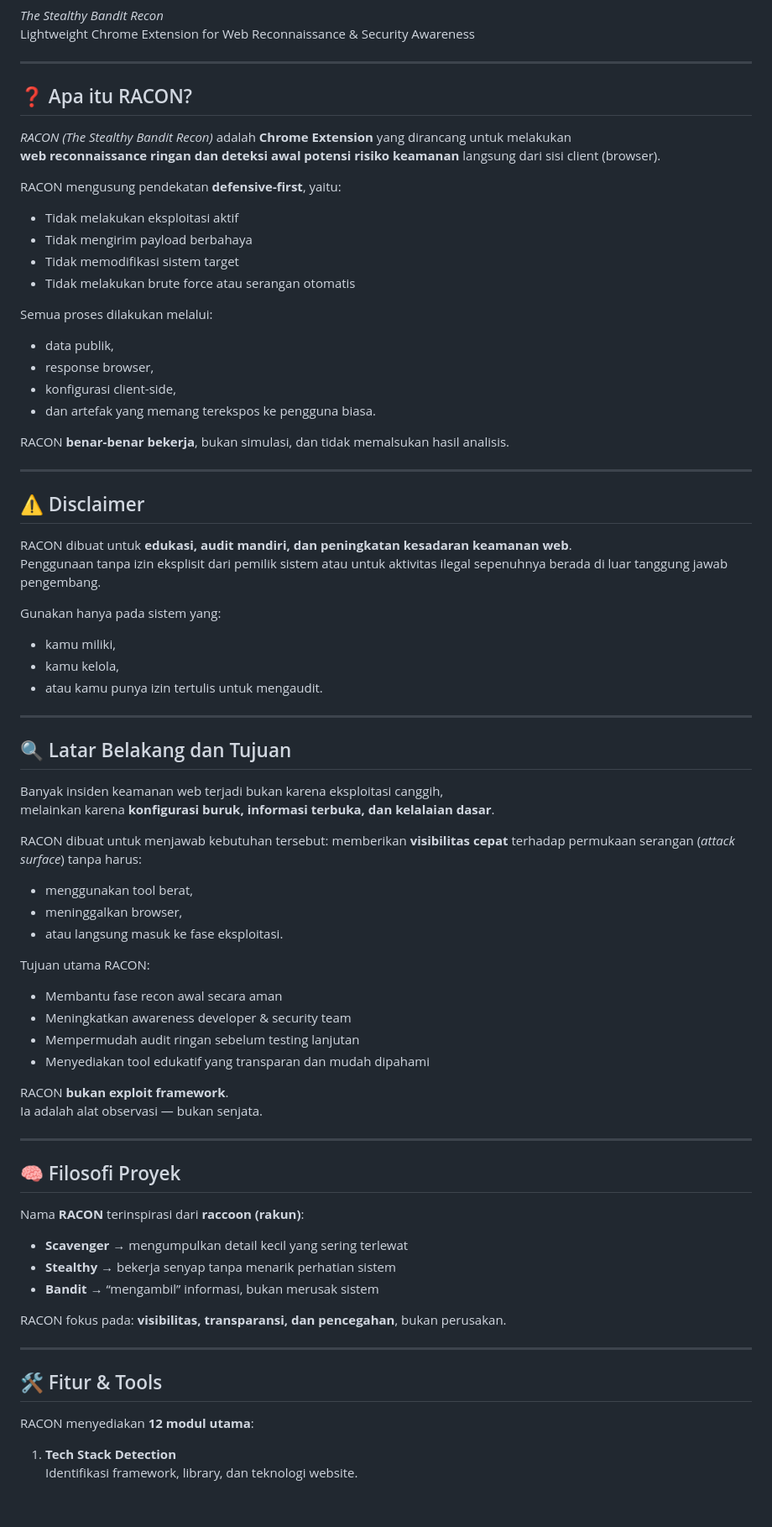
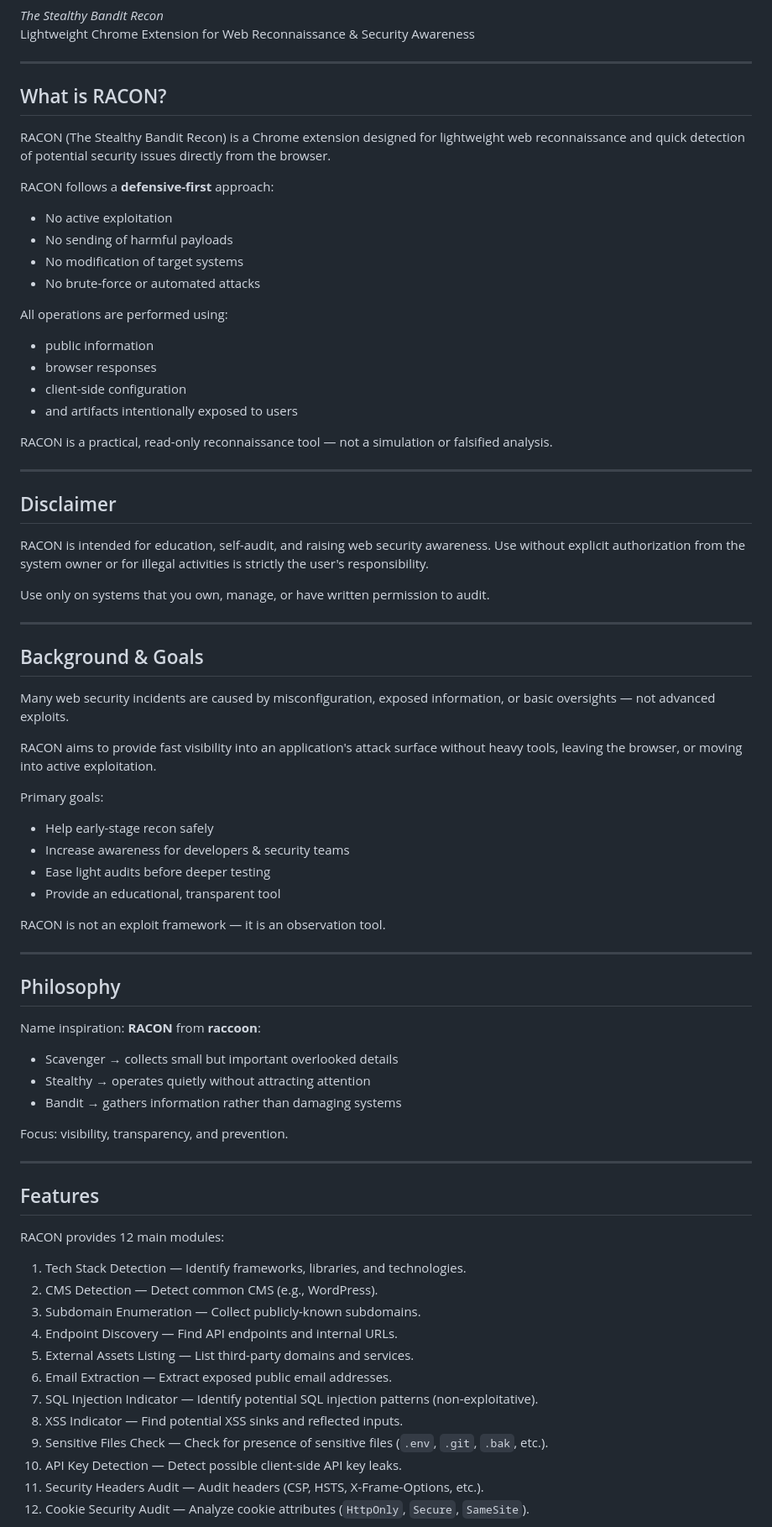
Before and after one commit to BangAguse/RACON, a Markdown page: README.md, the part around one of its changes. Shown at 84% size. Drawn GitHub-style; blank space fills up the shorter version.

Commit message:
Translate README sections to English and enhance clarity
Updated README.md to translate sections from Indonesian to English and improve clarity.

```diff
--- a/README.md
+++ b/README.md
@@ -24,78 +24,75 @@ Lightweight Chrome Extension for Web Reconnaissance & Security Awareness
 
 ---
 
-## ❓ Apa itu RACON?
+## What is RACON?
 
-_RACON (The Stealthy Bandit Recon)_ adalah **Chrome Extension** yang dirancang untuk melakukan
-**web reconnaissance ringan dan deteksi awal potensi risiko keamanan** langsung dari sisi client (browser).
+RACON (The Stealthy Bandit Recon) is a Chrome extension designed for lightweight web reconnaissance and quick detection of potential security issues directly from the browser.
 
-RACON mengusung pendekatan **defensive-first**, yaitu:
-- Tidak melakukan eksploitasi aktif
-- Tidak mengirim payload berbahaya
-- Tidak memodifikasi sistem target
-- Tidak melakukan brute force atau serangan otomatis
+RACON follows a **defensive-first** approach:
+- No active exploitation
+- No sending of harmful payloads
+- No modification of target systems
+- No brute-force or automated attacks
 
-Semua proses dilakukan melalui:
-- data publik,
-- response browser,
-- konfigurasi client-side,
-- dan artefak yang memang terekspos ke pengguna biasa.
+All operations are performed using:
+- public information
+- browser responses
+- client-side configuration
+- and artifacts intentionally exposed to users
 
-RACON **benar-benar bekerja**, bukan simulasi, dan tidak memalsukan hasil analisis.
+RACON is a practical, read-only reconnaissance tool — not a simulation or falsified analysis.
 
 ---
 
-## ⚠️ Disclaimer
+## Disclaimer
 
-RACON dibuat untuk **edukasi, audit mandiri, dan peningkatan kesadaran keamanan web**.
-Penggunaan tanpa izin eksplisit dari pemilik sistem atau untuk aktivitas ilegal sepenuhnya berada di luar tanggung jawab pengembang.
+RACON is intended for education, self-audit, and raising web security awareness. Use without explicit authorization from the system owner or for illegal activities is strictly the user's responsibility.
 
-Gunakan hanya pada sistem yang:
-- kamu miliki,
-- kamu kelola,
-- atau kamu punya izin tertulis untuk mengaudit.
+Use only on systems that you own, manage, or have written permission to audit.
 
 ---
 
-## 🔍 Latar Belakang dan Tujuan
+## Background & Goals
 
-Banyak insiden keamanan web terjadi bukan karena eksploitasi canggih,
-melainkan karena **konfigurasi buruk, informasi terbuka, dan kelalaian dasar**.
+Many web security incidents are caused by misconfiguration, exposed information, or basic oversights — not advanced exploits.
 
-RACON dibuat untuk menjawab kebutuhan tersebut:
-memberikan **visibilitas cepat** terhadap permukaan serangan (*attack surface*) tanpa harus:
-- menggunakan tool berat,
-- meninggalkan browser,
-- atau langsung masuk ke fase eksploitasi.
+RACON aims to provide fast visibility into an application's attack surface without heavy tools, leaving the browser, or moving into active exploitation.
 
-Tujuan utama RACON:
-- Membantu fase recon awal secara aman
-- Meningkatkan awareness developer & security team
-- Mempermudah audit ringan sebelum testing lanjutan
-- Menyediakan tool edukatif yang transparan dan mudah dipahami
+Primary goals:
+- Help early-stage recon safely
+- Increase awareness for developers & security teams
+- Ease light audits before deeper testing
+- Provide an educational, transparent tool
 
-RACON **bukan exploit framework**.
-Ia adalah alat observasi — bukan senjata.
+RACON is not an exploit framework — it is an observation tool.
 
 ---
 
-## 🧠 Filosofi Proyek
+## Philosophy
 
-Nama **RACON** terinspirasi dari **raccoon (rakun)**:
+Name inspiration: **RACON** from **raccoon**:
+- Scavenger → collects small but important overlooked details
+- Stealthy → operates quietly without attracting attention
+- Bandit → gathers information rather than damaging systems
 
-- **Scavenger** → mengumpulkan detail kecil yang sering terlewat
-- **Stealthy** → bekerja senyap tanpa menarik perhatian sistem
-- **Bandit** → “mengambil” informasi, bukan merusak sistem
-
-RACON fokus pada:
-**visibilitas, transparansi, dan pencegahan**, bukan perusakan.
+Focus: visibility, transparency, and prevention.
 
 ---
 
-## 🛠️ Fitur & Tools
+## Features
 
-RACON menyediakan **12 modul utama**:
+RACON provides 12 main modules:
 
-1. **Tech Stack Detection**
-   Identifikasi framework, library, dan teknologi website.
+1. Tech Stack Detection — Identify frameworks, libraries, and technologies.
+2. CMS Detection — Detect common CMS (e.g., WordPress).
+3. Subdomain Enumeration — Collect publicly-known subdomains.
+4. Endpoint Discovery — Find API endpoints and internal URLs.
+5. External Assets Listing — List third-party domains and services.
+6. Email Extraction — Extract exposed public email addresses.
+7. SQL Injection Indicator — Identify potential SQL injection patterns (non-exploitative).
+8. XSS Indicator — Find potential XSS sinks and reflected inputs.
+9. Sensitive Files Check — Check for presence of sensitive files (`.env`, `.git`, `.bak`, etc.).
+10. API Key Detection — Detect possible client-side API key leaks.
+11. Security Headers Audit — Audit headers (CSP, HSTS, X-Frame-Options, etc.).
+12. Cookie Security Audit — Analyze cookie attributes (`HttpOnly`, `Secure`, `SameSite`).
 
```
Also changed, not shown: other parts of README.md (+19 -53 lines).
